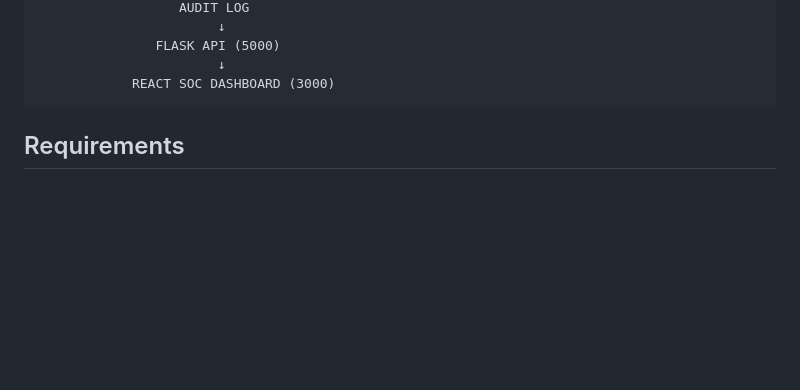
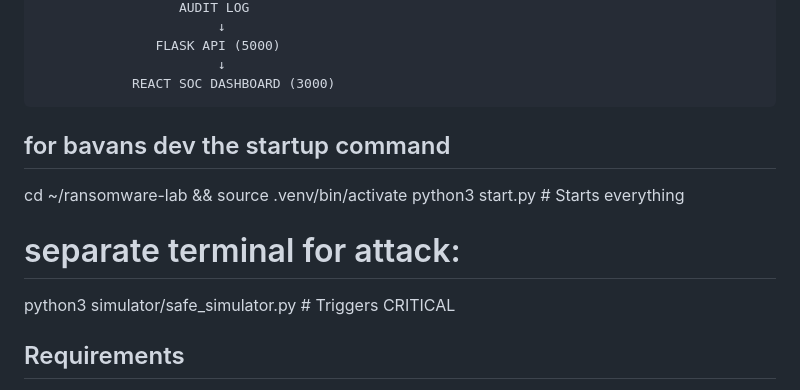
Before and after one commit to Bavan1223/major-project, a Markdown page: README.md, the part around the change. Rendered like a GitHub page; blank space fills up the shorter version.

Commit message:
Update README with startup commands for development run command update for bavan device
Added startup commands for the development environment.

````diff
--- a/README.md
+++ b/README.md
@@ -57,6 +57,12 @@ FILE MONITOR → PROCESS MONITOR → NETWORK MONITOR
                        ↓
             REACT SOC DASHBOARD (3000)
 ```
+## for bavans dev the startup command
+cd ~/ransomware-lab && source .venv/bin/activate
+python3 start.py              # Starts everything
+
+# separate terminal for attack:
+python3 simulator/safe_simulator.py   # Triggers CRITICAL
 
 ## Requirements
 
````
